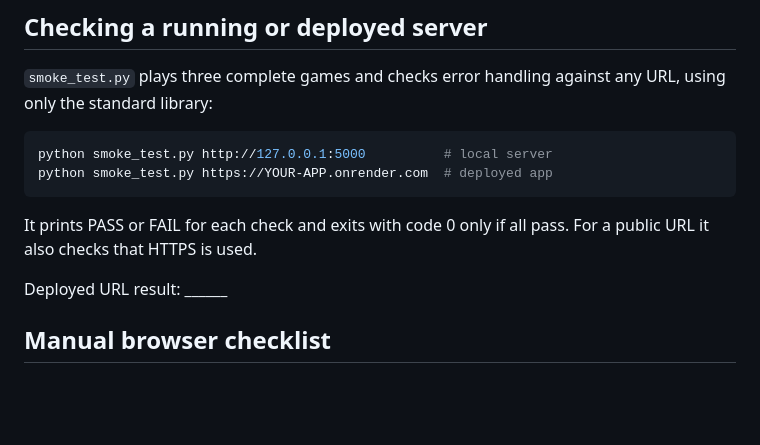
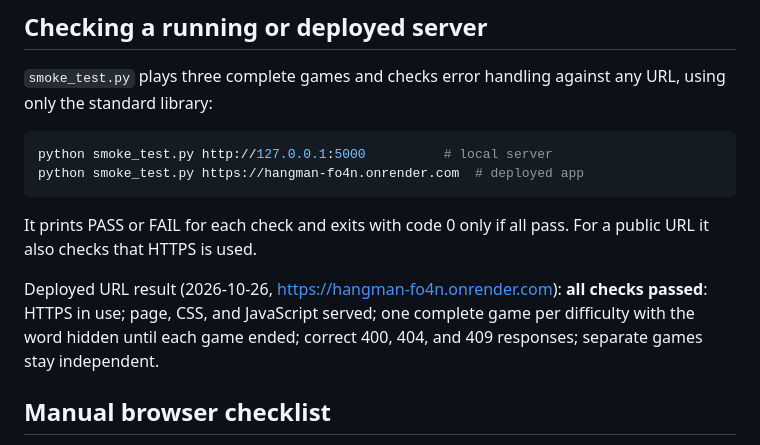
Before and after one commit to JustinMorneau/Hangman, a Markdown page: TESTING.md, the part around the change. Rendered like a GitHub page; blank space fills up the shorter version.

````diff
--- a/TESTING.md
+++ b/TESTING.md
@@ -36,13 +36,16 @@ any URL, using only the standard library:
 
 ```bash
 python smoke_test.py http://127.0.0.1:5000          # local server
-python smoke_test.py https://YOUR-APP.onrender.com  # deployed app
+python smoke_test.py https://hangman-fo4n.onrender.com  # deployed app
 ```
 
 It prints PASS or FAIL for each check and exits with code 0 only if all
 pass. For a public URL it also checks that HTTPS is used.
 
-Deployed URL result: ______
+Deployed URL result (2026-10-26, https://hangman-fo4n.onrender.com):
+**all checks passed**: HTTPS in use; page, CSS, and JavaScript served; one
+complete game per difficulty with the word hidden until each game ended;
+correct 400, 404, and 409 responses; separate games stay independent.
 
 ## Manual browser checklist
 
````
Also changed, not shown: README.md (+2 -2 lines), TODO.md (+13 -13 lines).
